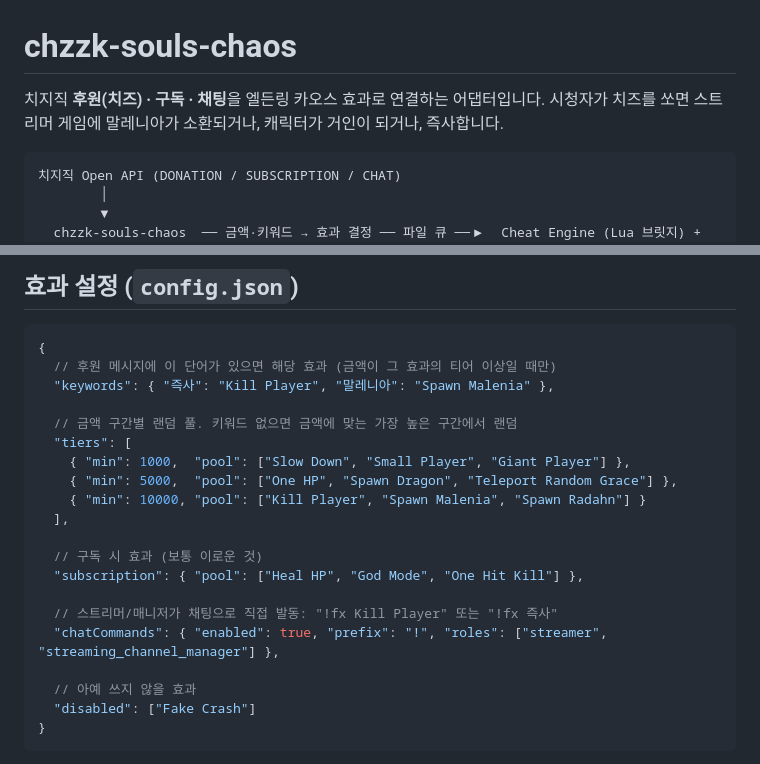
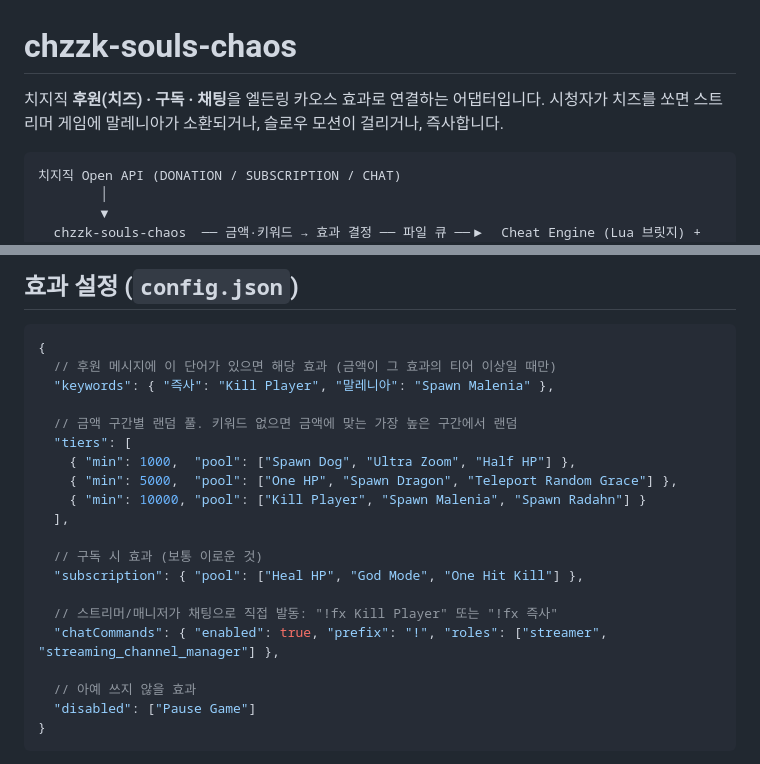
Before and after one commit to kakasolg/chzzk-souls-chaos, a Markdown page: README.md, 2 parts joined by grey strips. Drawn GitHub-style.

````diff
--- a/README.md
+++ b/README.md
@@ -1,7 +1,7 @@
 # chzzk-souls-chaos
 
 치지직 **후원(치즈) · 구독 · 채팅**을 엘든링 카오스 효과로 연결하는 어댑터입니다.
-시청자가 치즈를 쏘면 스트리머 게임에 말레니아가 소환되거나, 캐릭터가 거인이 되거나, 즉사합니다.
+시청자가 치즈를 쏘면 스트리머 게임에 말레니아가 소환되거나, 슬로우 모션이 걸리거나, 즉사합니다.
 
 ```
 치지직 Open API (DONATION / SUBSCRIPTION / CHAT)
@@ -98,7 +98,7 @@ OBS에 **브라우저 소스** `http://localhost:8008/overlay` (1920×1080)를
 
   // 금액 구간별 랜덤 풀. 키워드 없으면 금액에 맞는 가장 높은 구간에서 랜덤
   "tiers": [
-    { "min": 1000,  "pool": ["Slow Down", "Small Player", "Giant Player"] },
+    { "min": 1000,  "pool": ["Spawn Dog", "Ultra Zoom", "Half HP"] },
     { "min": 5000,  "pool": ["One HP", "Spawn Dragon", "Teleport Random Grace"] },
     { "min": 10000, "pool": ["Kill Player", "Spawn Malenia", "Spawn Radahn"] }
   ],
@@ -110,7 +110,7 @@ OBS에 **브라우저 소스** `http://localhost:8008/overlay` (1920×1080)를
   "chatCommands": { "enabled": true, "prefix": "!", "roles": ["streamer", "streaming_channel_manager"] },
 
   // 아예 쓰지 않을 효과
-  "disabled": ["Fake Crash"]
+  "disabled": ["Pause Game"]
 }
 ```
 
````
